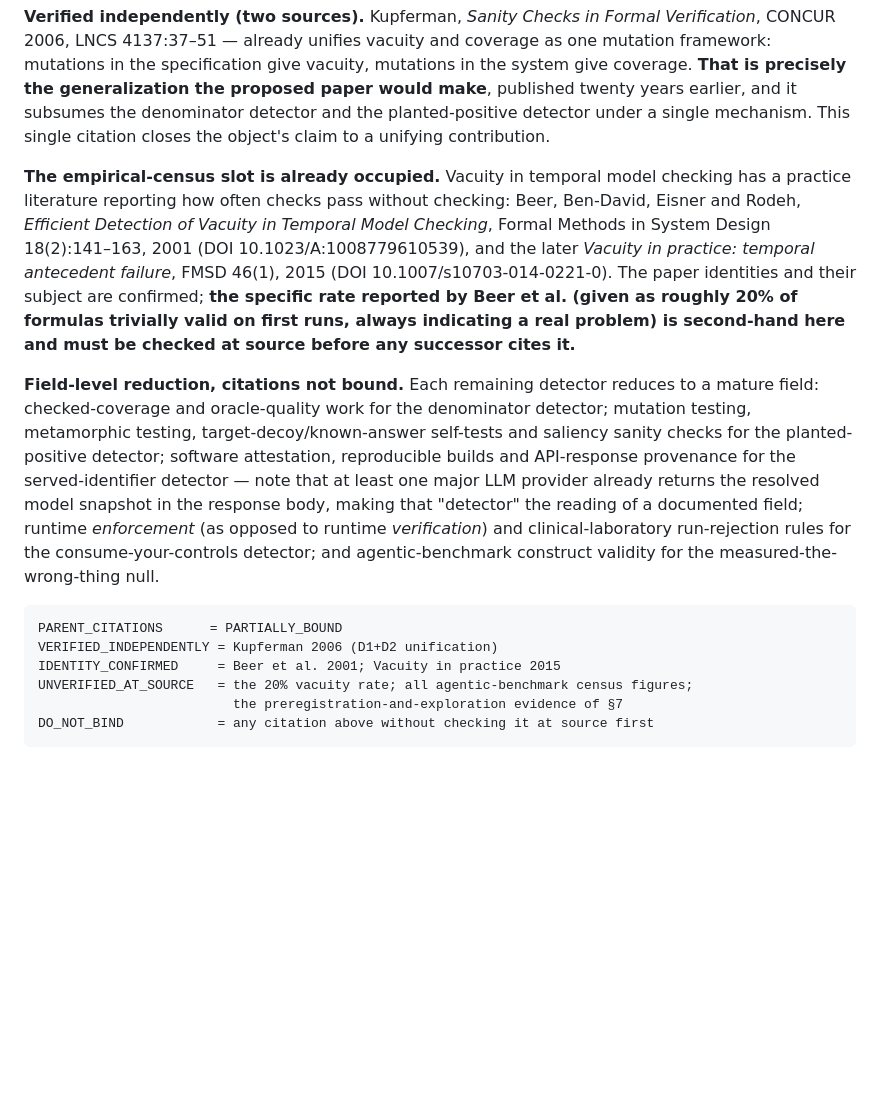
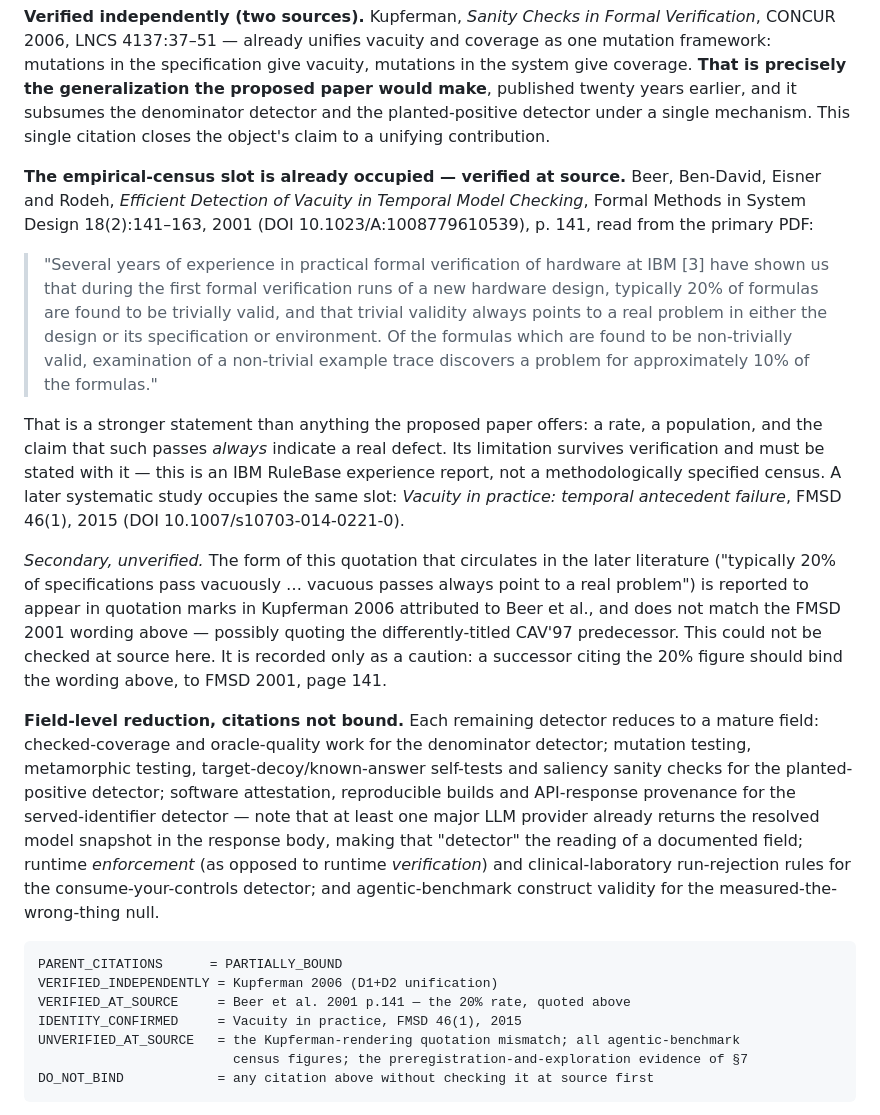
Before and after one commit to SzeChunYiu/ORION-V2, a Markdown page: papers/prospectuses/SILENT_FAILURE_MODES_ADMISSION_ASSESSMENT_V1.md, the part around the change. GitHub-like rendering; blank space fills up the shorter version.

Commit message:
papers: verify the vacuity census figure at source and quote it verbatim
The prior revision printed the Beer et al. rate as UNVERIFIED_AT_SOURCE
because a PDF fetch returned undecodable binary. Extracting text locally from
the open full-text copy succeeds, so the figure is now verified and quoted
from page 141 rather than described second-hand:

  'typically 20% of formulas are found to be trivially valid, and that
   trivial validity always points to a real problem in either the design or
   its specification or environment'

This strengthens the census-occupied finding: a rate, a population, and an
always-indicates-a-real-defect claim, all predating the proposed object by
twenty-five years. The limitation survives verification and is stated with
it - an IBM RuleBase experience report, not a methodologically specified
census. Printing the number as unverified understated the case against
opening the paper.

Recorded as a caution rather than a claim: the form of this quotation that
circulates in the later literature is reported to differ from the FMSD 2001
wording, possibly quoting the differently-titled CAV'97 predecessor. That
could not be checked at source here, so a successor is told to bind the
verified wording and page.

Co-Authored-By: Claude Fable 5.1 <noreply@anthropic.com>

````diff
--- a/papers/prospectuses/SILENT_FAILURE_MODES_ADMISSION_ASSESSMENT_V1.md
+++ b/papers/prospectuses/SILENT_FAILURE_MODES_ADMISSION_ASSESSMENT_V1.md
@@ -187,14 +187,29 @@ generalization the proposed paper would make**, published twenty years earlier,
 denominator detector and the planted-positive detector under a single mechanism. This single
 citation closes the object's claim to a unifying contribution.
 
-**The empirical-census slot is already occupied.** Vacuity in temporal model checking has a
-practice literature reporting how often checks pass without checking: Beer, Ben-David, Eisner and
+**The empirical-census slot is already occupied — verified at source.** Beer, Ben-David, Eisner and
 Rodeh, *Efficient Detection of Vacuity in Temporal Model Checking*, Formal Methods in System Design
-18(2):141–163, 2001 (DOI 10.1023/A:1008779610539), and the later *Vacuity in practice: temporal
-antecedent failure*, FMSD 46(1), 2015 (DOI 10.1007/s10703-014-0221-0). The paper identities and
-their subject are confirmed; **the specific rate reported by Beer et al. (given as roughly 20% of
-formulas trivially valid on first runs, always indicating a real problem) is second-hand here and
-must be checked at source before any successor cites it.**
+18(2):141–163, 2001 (DOI 10.1023/A:1008779610539), p. 141, read from the primary PDF:
+
+> "Several years of experience in practical formal verification of hardware at IBM [3] have shown us
+> that during the first formal verification runs of a new hardware design, typically 20% of formulas
+> are found to be trivially valid, and that trivial validity always points to a real problem in
+> either the design or its specification or environment. Of the formulas which are found to be
+> non-trivially valid, examination of a non-trivial example trace discovers a problem for
+> approximately 10% of the formulas."
+
+That is a stronger statement than anything the proposed paper offers: a rate, a population, and the
+claim that such passes *always* indicate a real defect. Its limitation survives verification and must
+be stated with it — this is an IBM RuleBase experience report, not a methodologically specified
+census. A later systematic study occupies the same slot: *Vacuity in practice: temporal antecedent
+failure*, FMSD 46(1), 2015 (DOI 10.1007/s10703-014-0221-0).
+
+*Secondary, unverified.* The form of this quotation that circulates in the later literature
+("typically 20% of specifications pass vacuously … vacuous passes always point to a real problem") is
+reported to appear in quotation marks in Kupferman 2006 attributed to Beer et al., and does not match
+the FMSD 2001 wording above — possibly quoting the differently-titled CAV'97 predecessor. This could
+not be checked at source here. It is recorded only as a caution: a successor citing the 20% figure
+should bind the wording above, to FMSD 2001, page 141.
 
 **Field-level reduction, citations not bound.** Each remaining detector reduces to a mature field:
 checked-coverage and oracle-quality work for the denominator detector; mutation testing, metamorphic
@@ -209,9 +224,10 @@ measured-the-wrong-thing null.
 ```text
 PARENT_CITATIONS      = PARTIALLY_BOUND
 VERIFIED_INDEPENDENTLY = Kupferman 2006 (D1+D2 unification)
-IDENTITY_CONFIRMED     = Beer et al. 2001; Vacuity in practice 2015
-UNVERIFIED_AT_SOURCE   = the 20% vacuity rate; all agentic-benchmark census figures;
-                         the preregistration-and-exploration evidence of §7
+VERIFIED_AT_SOURCE     = Beer et al. 2001 p.141 — the 20% rate, quoted above
+IDENTITY_CONFIRMED     = Vacuity in practice, FMSD 46(1), 2015
+UNVERIFIED_AT_SOURCE   = the Kupferman-rendering quotation mismatch; all agentic-benchmark
+                         census figures; the preregistration-and-exploration evidence of §7
 DO_NOT_BIND            = any citation above without checking it at source first
 ```
 
````
